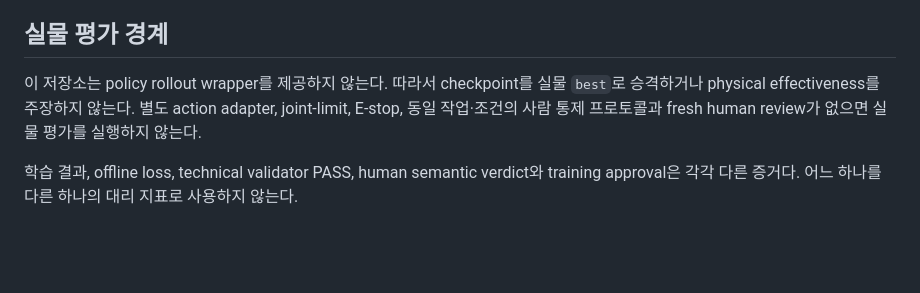
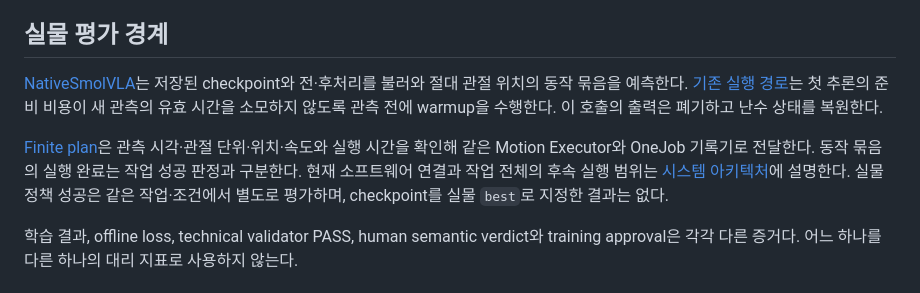
Before and after one commit to hasemu1211/fr5-lerobot-connector, a Markdown page: docs/training-and-evaluation.md, the part around the change. GitHub-like rendering; blank space fills up the shorter version.

Commit message:
Align policy execution documentation with native integration

```diff
--- a/docs/training-and-evaluation.md
+++ b/docs/training-and-evaluation.md
@@ -156,7 +156,9 @@ direnv exec . scripts/evaluate_smolvla.sh --check-env
 
 ## 실물 평가 경계
 
-이 저장소는 policy rollout wrapper를 제공하지 않는다. 따라서 checkpoint를 실물 `best`로 승격하거나 physical effectiveness를 주장하지 않는다. 별도 action adapter, joint-limit, E-stop, 동일 작업·조건의 사람 통제 프로토콜과 fresh human review가 없으면 실물 평가를 실행하지 않는다.
+[NativeSmolVLA](../tools/data_factory/learned_action_adapter.py)는 저장된 checkpoint와 전·후처리를 불러와 절대 관절 위치의 동작 묶음을 예측한다. [기존 실행 경로](../tools/data_factory/run_job.py)는 첫 추론의 준비 비용이 새 관측의 유효 시간을 소모하지 않도록 관측 전에 warmup을 수행한다. 이 호출의 출력은 폐기하고 난수 상태를 복원한다.
+
+[Finite plan](../tools/data_factory/rollout/finite_plan.py)은 관측 시각·관절 단위·위치·속도와 실행 시간을 확인해 같은 Motion Executor와 OneJob 기록기로 전달한다. 동작 묶음의 실행 완료는 작업 성공 판정과 구분한다. 현재 소프트웨어 연결과 작업 전체의 후속 실행 범위는 [시스템 아키텍처](architecture.md)에 설명한다. 실물 정책 성공은 같은 작업·조건에서 별도로 평가하며, checkpoint를 실물 `best`로 지정한 결과는 없다.
 
 학습 결과, offline loss, technical validator PASS, human semantic verdict와 training approval은 각각 다른 증거다. 어느 하나를 다른 하나의 대리 지표로 사용하지 않는다.
 
```
Also changed, not shown: docs/data-factory.md (+1 -1 lines).
